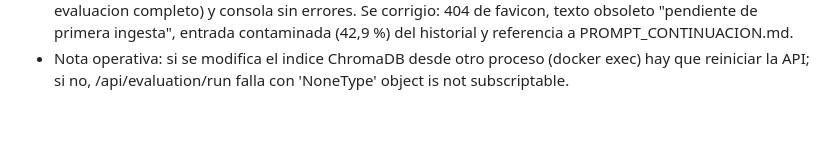
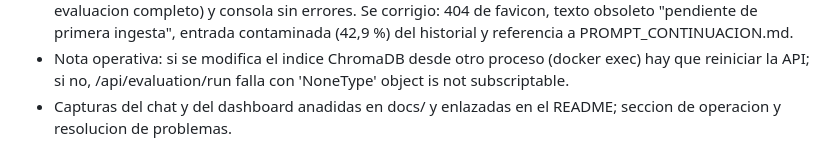
Before and after one commit to ismazene/rag-evaluado, a Markdown page: archivo.md, the part around the change. Rendered like a GitHub page; blank space fills up the shorter version.

```diff
--- a/archivo.md
+++ b/archivo.md
@@ -154,3 +154,4 @@ Los agentes delegados pertenecen a esta sesión y podrían no sobrevivir al camb
 - Reevaluacion limpia (solo corpus Orbe, sin PDF privado en el indice; reports/evaluation-20261016-152118.json): acierto 45,71 % (16/35), F1 36,04 %, evidencia 68,97 %, falsas abstenciones 24,14 % (7/29), abstencion correcta 6/6, sin apoyo 0/6. La medicion anterior (42,86 %) estaba contaminada por un PDF privado indexado y no se publica.
 - Pruebas en navegador real (Chrome headless con Playwright): chat (pregunta, subida de archivo, pregunta sobre el archivo subido), dashboard (pausa/reanudar, repetir consulta, selector de metrica, boton de evaluacion completo) y consola sin errores. Se corrigio: 404 de favicon, texto obsoleto "pendiente de primera ingesta", entrada contaminada (42,9 %) del historial y referencia a PROMPT_CONTINUACION.md.
 - Nota operativa: si se modifica el indice ChromaDB desde otro proceso (docker exec) hay que reiniciar la API; si no, /api/evaluation/run falla con 'NoneType' object is not subscriptable.
+- Capturas del chat y del dashboard anadidas en docs/ y enlazadas en el README; seccion de operacion y resolucion de problemas.
```
Also changed, not shown: README.md (+11 -0 lines), docs/chat.png (added), 1 other file.
